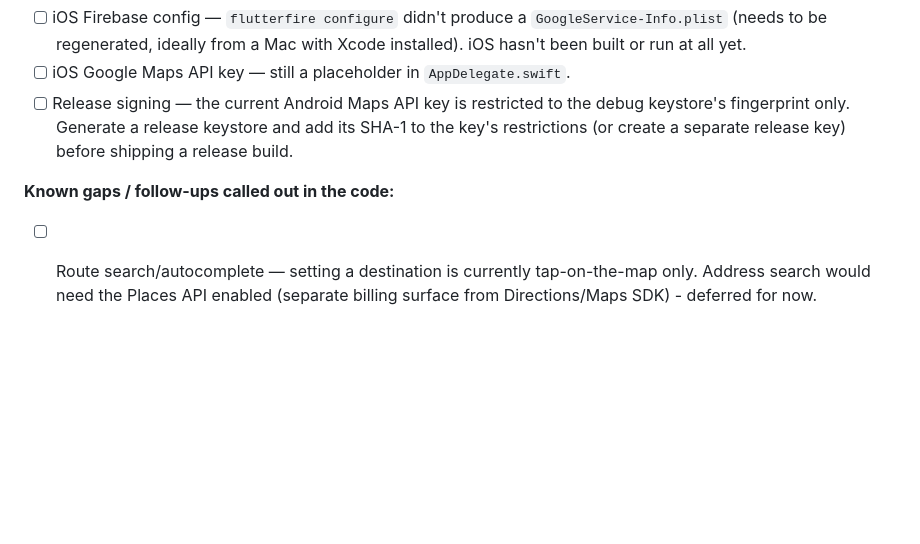
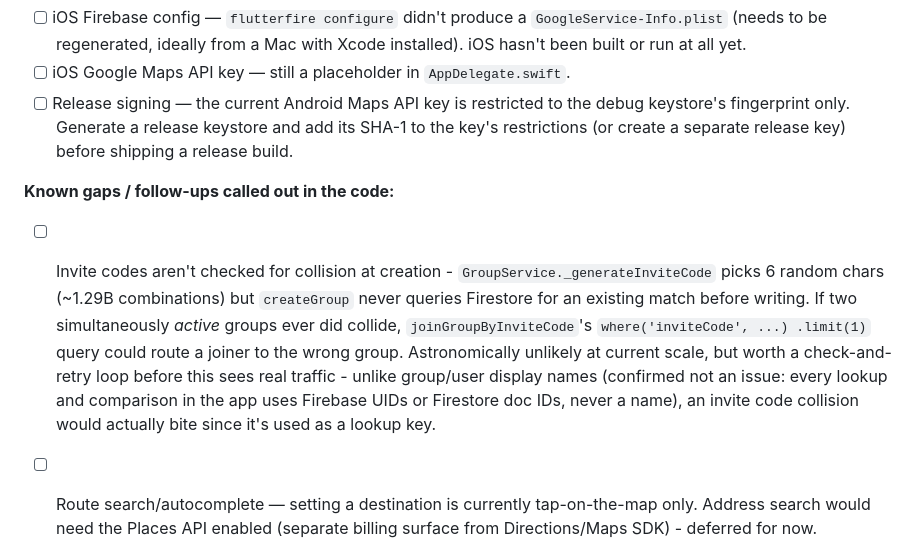
Before and after one commit to antonyjday/packbound, a Markdown page: README.md, the part around the change. GitHub-like rendering; blank space fills up the shorter version.

Commit message:
Note invite-code collision gap in README
Follow-up from auditing whether shared user/trip names could cause
mix-ups (they can't - everything keys off UIDs/doc IDs) - invite codes
are the one place an unlikely collision would actually matter, since
they're used as a lookup key.

Co-Authored-By: Claude Sonnet 5 <noreply@anthropic.com>

```diff
--- a/README.md
+++ b/README.md
@@ -348,6 +348,18 @@ see [CLEANUP.md](CLEANUP.md).
       before shipping a release build.
 
 **Known gaps / follow-ups called out in the code:**
+- [ ] Invite codes aren't checked for collision at creation -
+      `GroupService._generateInviteCode` picks 6 random chars (~1.29B
+      combinations) but `createGroup` never queries Firestore for an
+      existing match before writing. If two simultaneously *active* groups
+      ever did collide, `joinGroupByInviteCode`'s `where('inviteCode', ...)
+      .limit(1)` query could route a joiner to the wrong group.
+      Astronomically unlikely at current scale, but worth a
+      check-and-retry loop before this sees real traffic - unlike group/user
+      display names (confirmed not an issue: every lookup and comparison in
+      the app uses Firebase UIDs or Firestore doc IDs, never a name), an
+      invite code collision would actually bite since it's used as a
+      lookup key.
 - [ ] Route search/autocomplete — setting a destination is currently
       tap-on-the-map only. Address search would need the Places API enabled
       (separate billing surface from Directions/Maps SDK) - deferred for now.
```
